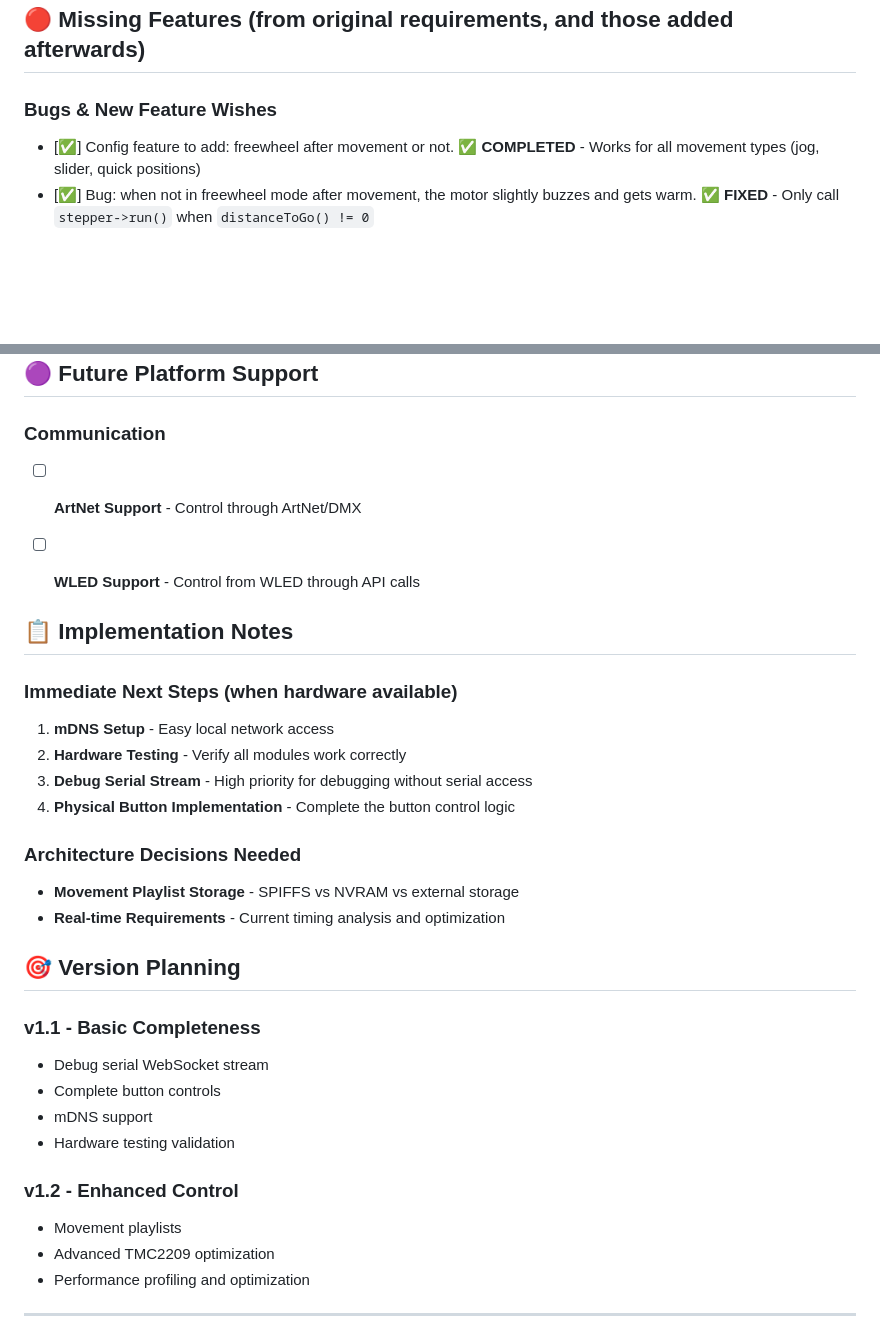
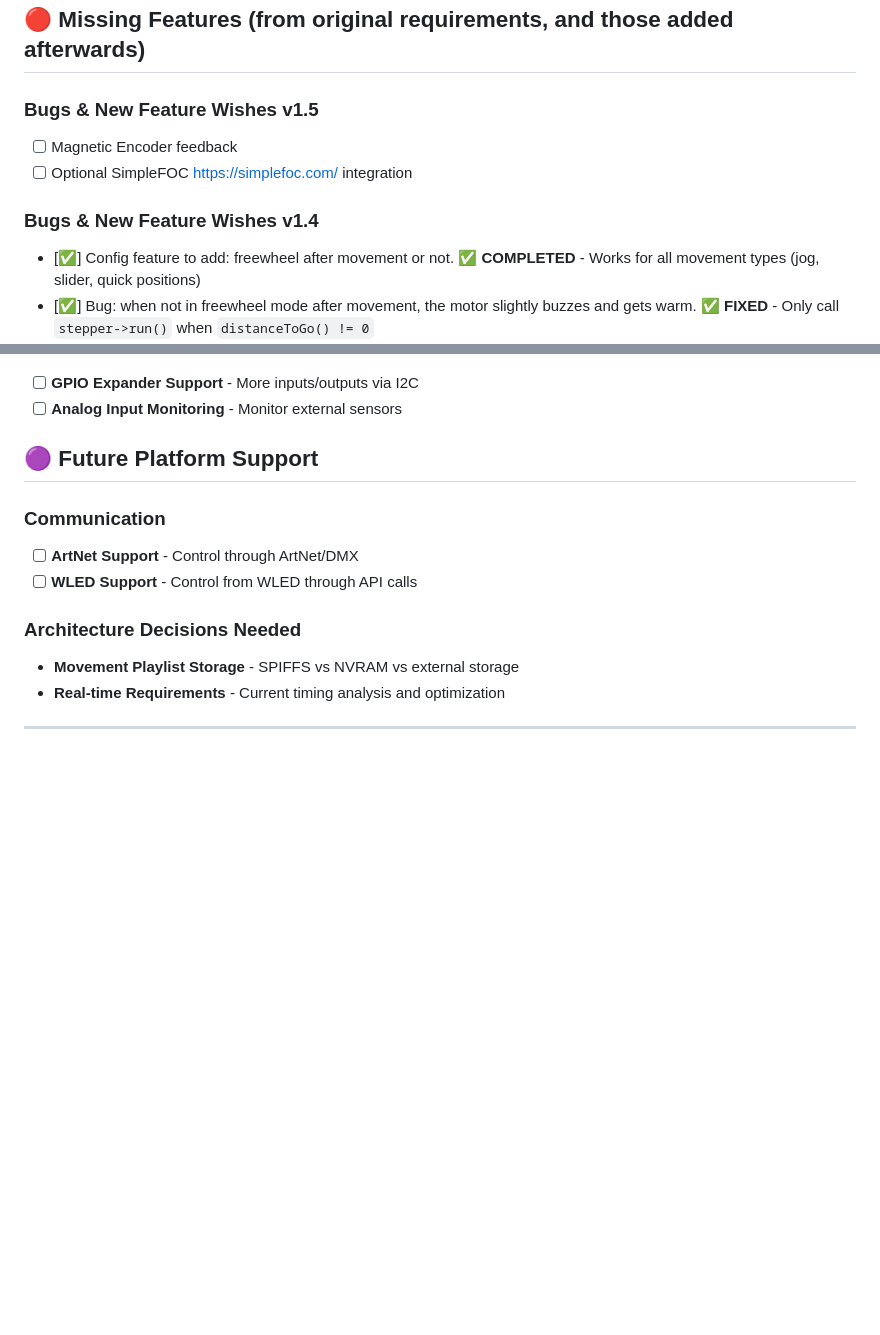
Before and after one commit to costyn/lilygo-motion-controller, a Markdown page: TODO.md, 2 parts joined by grey strips. Drawn GitHub-style; blank space fills up the shorter version.

```diff
--- a/TODO.md
+++ b/TODO.md
@@ -2,7 +2,11 @@
 
 ## 🔴 Missing Features (from original requirements, and those added afterwards)
 
-### Bugs & New Feature Wishes
+### Bugs & New Feature Wishes v1.5
+- [ ] Magnetic Encoder feedback
+- [ ] Optional SimpleFOC https://simplefoc.com/ integration
+
+### Bugs & New Feature Wishes v1.4
 - [✅] Config feature to add: freewheel after movement or not. ✅ **COMPLETED** - Works for all movement types (jog, slider, quick positions)
 - [✅] Bug: when not in freewheel mode after movement, the motor slightly buzzes and gets warm. ✅ **FIXED** - Only call `stepper->run()` when `distanceToGo() != 0`
 - [✅] Bug: I never see the automatic switch between stealthchop and spreadcycle happen in the logs ✅ **FIXED** - Use `abs(stepper->speed())` instead of uninitialized `motorSpeed`
@@ -91,31 +95,9 @@
 - [ ] **ArtNet Support** - Control through ArtNet/DMX
 - [ ] **WLED Support** - Control from WLED through API calls
 
-
-## 📋 Implementation Notes
-
-### Immediate Next Steps (when hardware available)
-1. **mDNS Setup** - Easy local network access
-2. **Hardware Testing** - Verify all modules work correctly
-3. **Debug Serial Stream** - High priority for debugging without serial access
-4. **Physical Button Implementation** - Complete the button control logic
-
 ### Architecture Decisions Needed
 - **Movement Playlist Storage** - SPIFFS vs NVRAM vs external storage
 - **Real-time Requirements** - Current timing analysis and optimization
 
-## 🎯 Version Planning
-
-### v1.1 - Basic Completeness
-- Debug serial WebSocket stream
-- Complete button controls
-- mDNS support
-- Hardware testing validation
-
-### v1.2 - Enhanced Control
-- Movement playlists
-- Advanced TMC2209 optimization
-- Performance profiling and optimization
-
 ---
 
```
Also changed, not shown: other parts of TODO.md (+1 -1 lines), README.md (+14 -4 lines).
